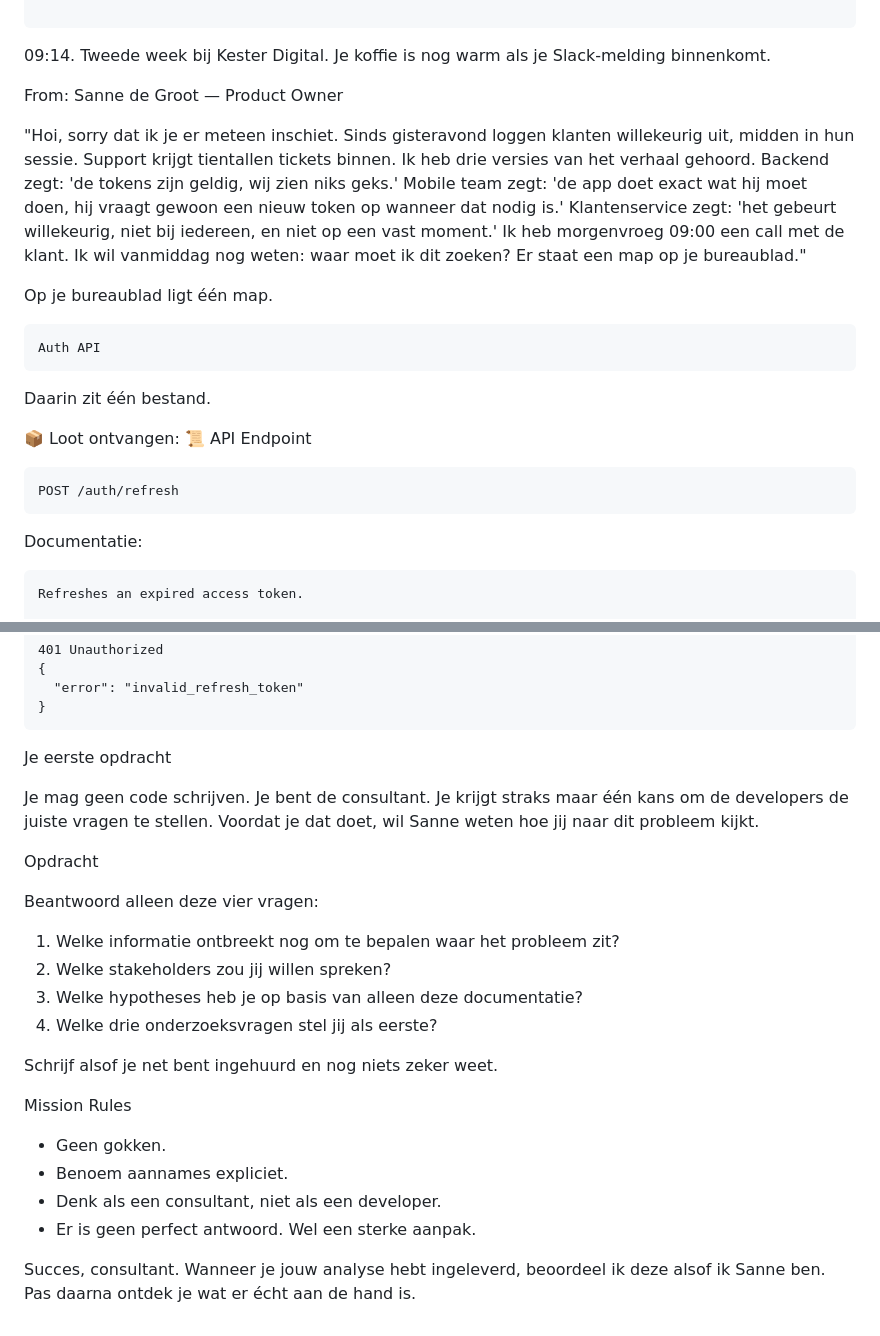
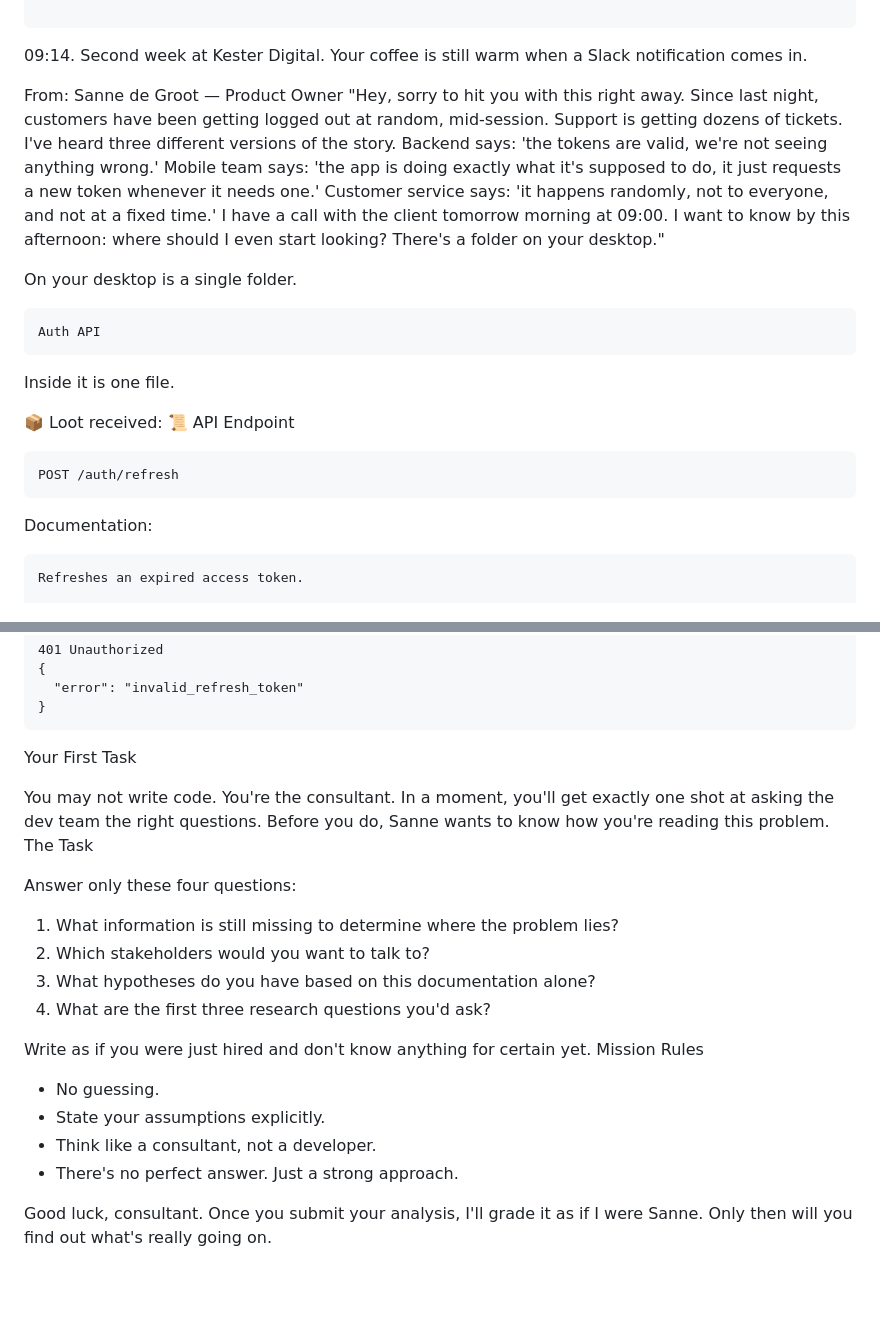
Before and after one commit to Joopvisch/API-s, a Markdown page: missions/season-1-episode-1-the-silent-logout.md, 2 parts joined by grey strips. Drawn GitHub-style; blank space fills up the shorter version.

````diff
--- a/missions/season-1-episode-1-the-silent-logout.md
+++ b/missions/season-1-episode-1-the-silent-logout.md
@@ -31,38 +31,26 @@
 ```
 
 09:14.
-Tweede week bij Kester Digital.
-Je koffie is nog warm als je Slack-melding binnenkomt.
+Second week at Kester Digital. Your coffee is still warm when a Slack notification comes in.
 
 From: Sanne de Groot — Product Owner
+"Hey, sorry to hit you with this right away. Since last night, customers have been getting logged out at random, mid-session. Support is getting dozens of tickets. I've heard three different versions of the story. Backend says: 'the tokens are valid, we're not seeing anything wrong.' Mobile team says: 'the app is doing exactly what it's supposed to do, it just requests a new token whenever it needs one.' Customer service says: 'it happens randomly, not to everyone, and not at a fixed time.' I have a call with the client tomorrow morning at 09:00. I want to know by this afternoon: where should I even start looking? There's a folder on your desktop."
 
-"Hoi, sorry dat ik je er meteen inschiet.
-Sinds gisteravond loggen klanten willekeurig uit, midden in hun sessie.
-Support krijgt tientallen tickets binnen.
-Ik heb drie versies van het verhaal gehoord.
-Backend zegt: 'de tokens zijn geldig, wij zien niks geks.'
-Mobile team zegt: 'de app doet exact wat hij moet doen, hij vraagt gewoon een nieuw token op wanneer dat nodig is.'
-Klantenservice zegt: 'het gebeurt willekeurig, niet bij iedereen, en niet op een vast moment.'
-Ik heb morgenvroeg 09:00 een call met de klant.
-Ik wil vanmiddag nog weten: waar moet ik dit zoeken?
-Er staat een map op je bureaublad."
-
-Op je bureaublad ligt één map.
+On your desktop is a single folder.
 
 ```
 Auth API
 ```
 
-Daarin zit één bestand.
+Inside it is one file.
 
-📦 Loot ontvangen:
-  📜 API Endpoint
+📦 Loot received: 📜 API Endpoint
 
 ```
 POST /auth/refresh
 ```
 
-Documentatie:
+Documentation:
 
 ```
 Refreshes an expired access token.
@@ -84,30 +72,24 @@ Response
 }
 ```
 
-Je eerste opdracht
+Your First Task
 
-Je mag geen code schrijven.
-Je bent de consultant.
-Je krijgt straks maar één kans om de developers de juiste vragen te stellen.
-Voordat je dat doet, wil Sanne weten hoe jij naar dit probleem kijkt.
+You may not write code. You're the consultant. In a moment, you'll get exactly one shot at asking the dev team the right questions. Before you do, Sanne wants to know how you're reading this problem.
+The Task
 
-Opdracht
+Answer only these four questions:
 
-Beantwoord alleen deze vier vragen:
+1. What information is still missing to determine where the problem lies?
+2. Which stakeholders would you want to talk to?
+3. What hypotheses do you have based on this documentation alone?
+4. What are the first three research questions you'd ask?
 
-1. Welke informatie ontbreekt nog om te bepalen waar het probleem zit?
-2. Welke stakeholders zou jij willen spreken?
-3. Welke hypotheses heb je op basis van alleen deze documentatie?
-4. Welke drie onderzoeksvragen stel jij als eerste?
-
-Schrijf alsof je net bent ingehuurd en nog niets zeker weet.
-
+Write as if you were just hired and don't know anything for certain yet.
 Mission Rules
 
-* Geen gokken.
-* Benoem aannames expliciet.
-* Denk als een consultant, niet als een developer.
-* Er is geen perfect antwoord. Wel een sterke aanpak.
+* No guessing.
+* State your assumptions explicitly.
+* Think like a consultant, not a developer.
+* There's no perfect answer. Just a strong approach.
 
-Succes, consultant.
-Wanneer je jouw analyse hebt ingeleverd, beoordeel ik deze alsof ik Sanne ben. Pas daarna ontdek je wat er écht aan de hand is.
+Good luck, consultant. Once you submit your analysis, I'll grade it as if I were Sanne. Only then will you find out what's really going on.
````
